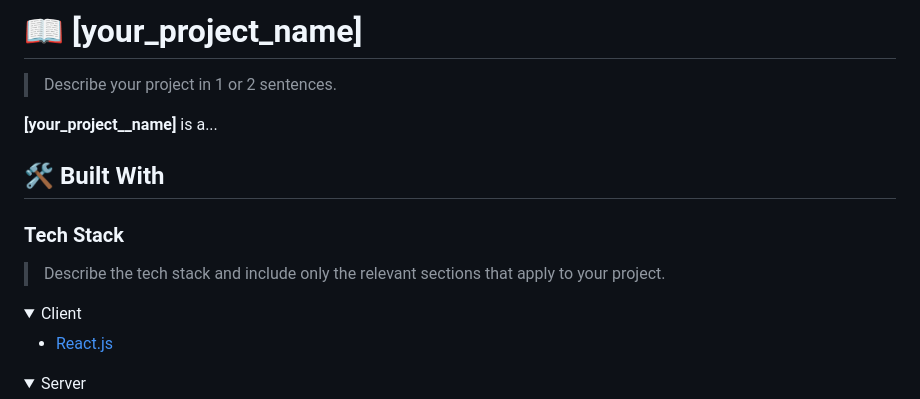
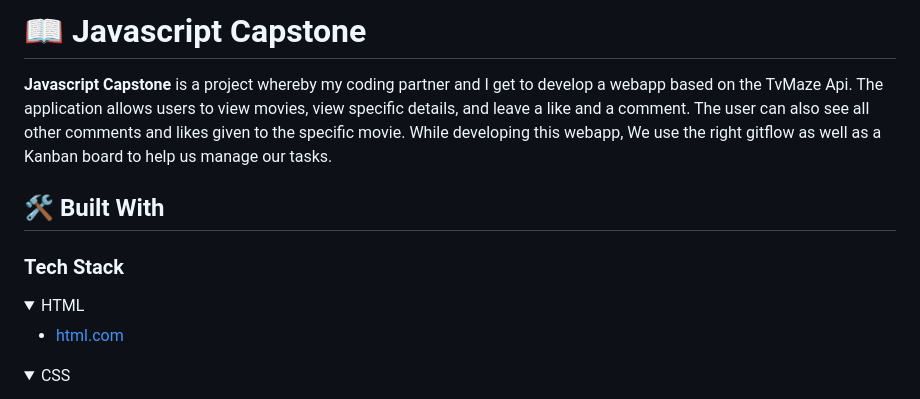
Before and after one commit to tonnytech/Javascript-capstone-project, a Markdown page: README.md, the part around one of its changes. Drawn GitHub-style; folded sections open.

```diff
--- a/README.md
+++ b/README.md
@@ -62,23 +17,18 @@ After you're finished please remove all the comments and instructions!
 
-# 📖 [your_project_name] <a name="about-project"></a>
+# 📖 Javascript Capstone <a name="about-project"></a>
 
-> Describe your project in 1 or 2 sentences.
-
-**[your_project__name]** is a...
-
+**Javascript Capstone** is a project whereby my coding partner and I get to develop a webapp based on the TvMaze Api. The application allows users to view movies, view specific details, and leave a like and a comment. The user can also see all other comments and likes given to the specific movie. While developing this webapp, We use the right gitflow as well as a Kanban board to help us manage our tasks.
 ## 🛠 Built With <a name="built-with"></a>
 
 ### Tech Stack <a name="tech-stack"></a>
 
-> Describe the tech stack and include only the relevant sections that apply to your project.
-
 <details>
-  <summary>Client</summary>
+  <summary>HTML</summary>
   <ul>
-    <li><a href="https://reactjs.org/">React.js</a></li>
+    <li><a href="https://html.com/">html.com</a></li>
   </ul>
 </details>
 
 <details>
-  <summary>Server</summary>
+  <summary>CSS</summary>
   <ul>
```
Also changed, not shown: other parts of README.md (+44 -175 lines).
